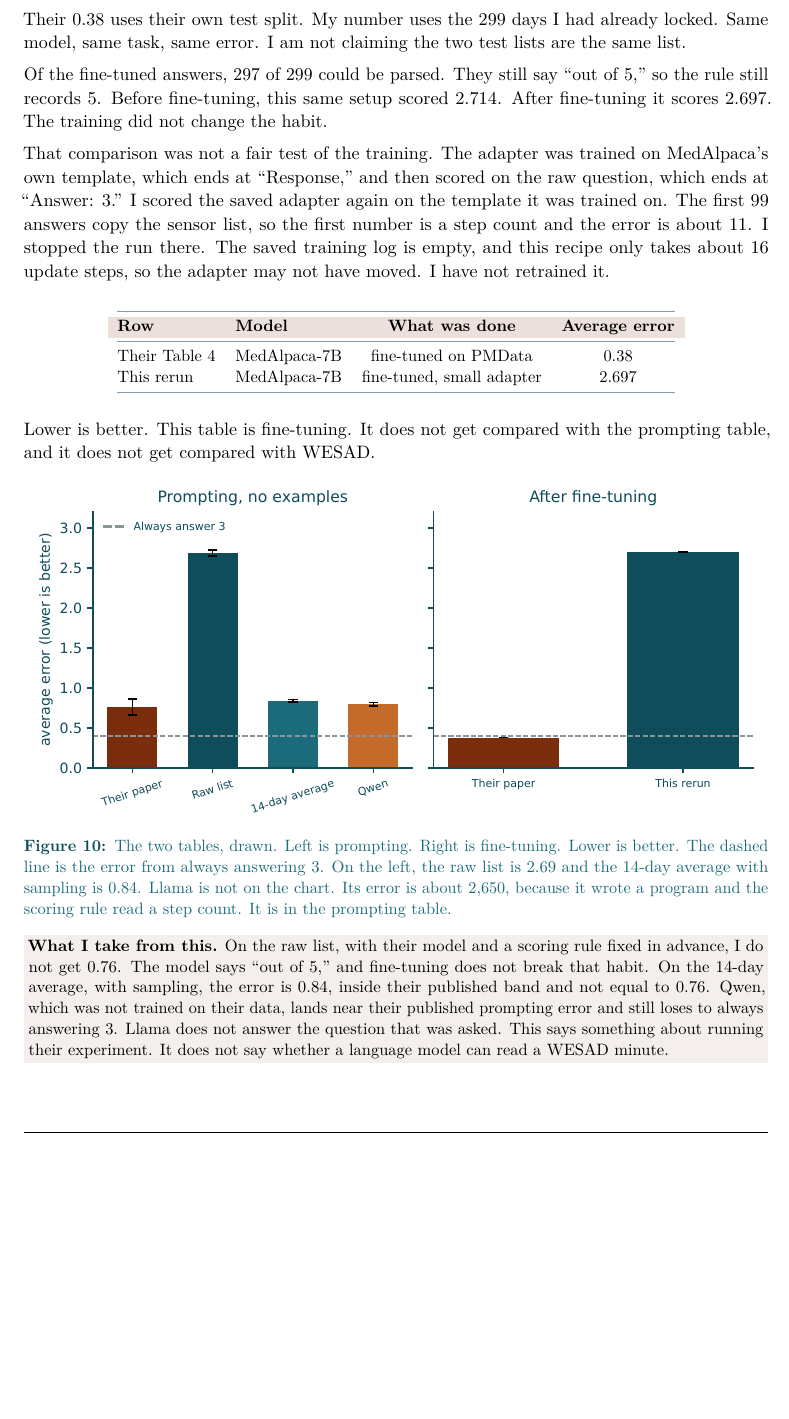
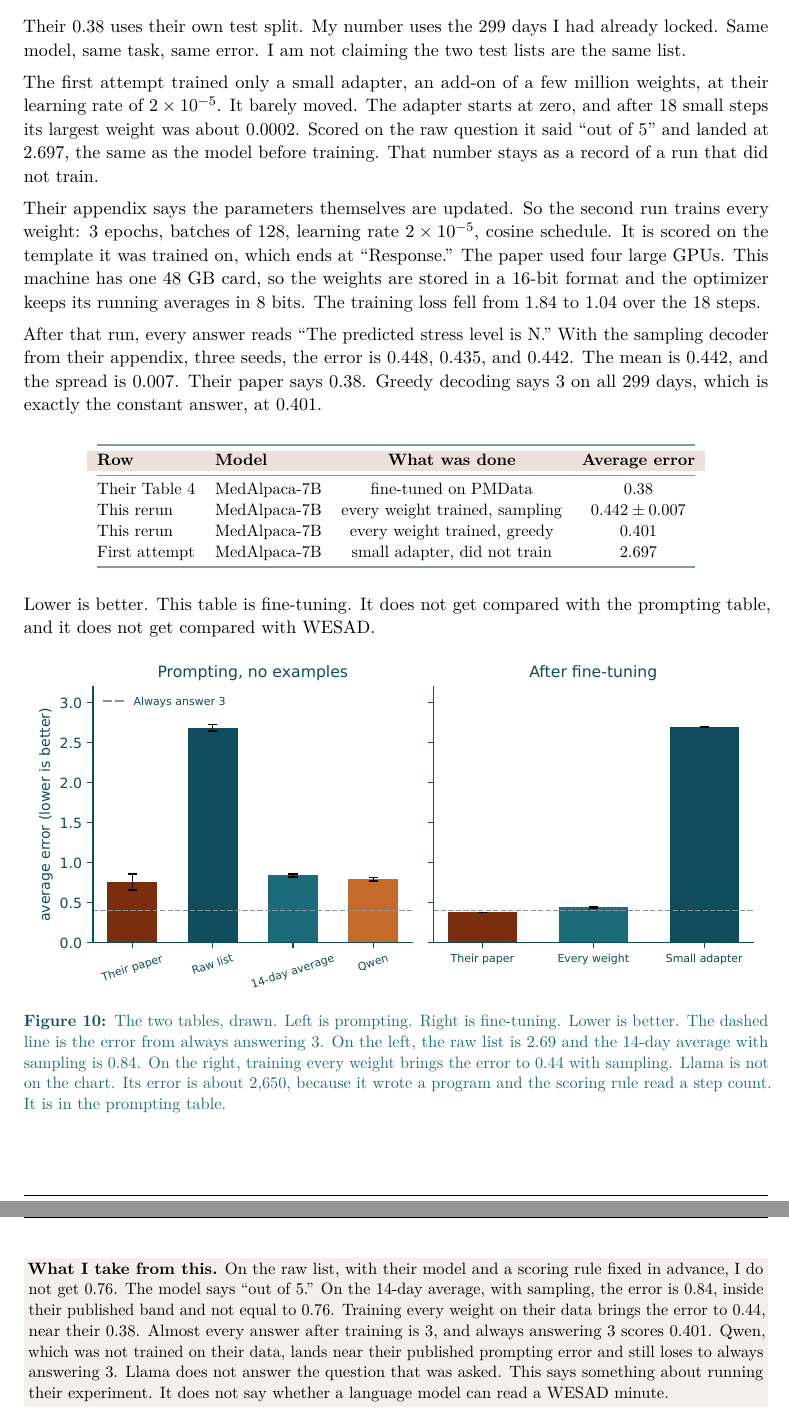
Before and after one commit to shrijacked/physio-placebo, a LaTeX document (reports/supervisor_master_report.tex): part of page 11 of 14 before the commit and two parts of pages 11 and 12 of 14 after it, the two joined at a grey line, cut so that both start at the same text, the shorter picture padded with empty space. Compiled offline with pdfLaTeX.

Commit message:
Report the full fine-tune at MAE 0.442 next to the paper's 0.38.
The small-adapter run is kept as a record of a run that did not train.

Co-authored-by: Cursor <cursoragent@cursor.com>

```diff
--- a/reports/supervisor_master_report.tex
+++ b/reports/supervisor_master_report.tex
@@ -629,3 +628,5 @@ says 0.38 after fine-tuning.\\[0.2em]
+brings the error to 0.44. Their paper says 0.38. An earlier run that trained
+only a small add-on barely moved, and is kept as a record.\\[0.2em]
 None of these numbers are wearable scores.%
 }
 
@@ -720,18 +718,26 @@ Their 0.38 uses their own test split. My number uses the 299 days I had
 already locked. Same model, same task, same error. I am not claiming the two
 test lists are the same list.
 
-Of the fine-tuned answers, 297 of 299 could be parsed. They still say ``out of
-5,'' so the rule still records 5. Before fine-tuning, this same setup scored
-2.714. After fine-tuning it scores 2.697. The training did not change the habit.
+The first attempt trained only a small adapter, an add-on of a few million
+weights, at their learning rate of \(2\times 10^{-5}\). It barely moved. The
+adapter starts at zero, and after 18 small steps its largest weight was about
+0.0002. Scored on the raw question it said ``out of 5'' and landed at 2.697,
+the same as the model before training. That number stays as a record of a
+run that did not train.
 
-That comparison was not a fair test of the training. The adapter was trained
-on MedAlpaca's own template, which ends at ``Response,'' and then scored on
-the raw question, which ends at ``Answer: 3.'' I scored the saved adapter
-again on the template it was trained on. The first 99 answers copy the sensor
-list, so the first number is a step count and the error is about 11. I stopped
-the run there. The saved training log is empty, and this recipe only takes
-about 16 update steps, so the adapter may not have moved. I have not retrained
-it.
+Their appendix says the parameters themselves are updated. So the second run
+trains every weight: 3 epochs, batches of 128, learning rate
+\(2\times 10^{-5}\), cosine schedule. It is scored on the template it was
+trained on, which ends at ``Response.'' The paper used four large GPUs. This
+machine has one 48~GB card, so the weights are stored in a 16-bit format and
+the optimizer keeps its running averages in 8 bits. The training loss fell
+from 1.84 to 1.04 over the 18 steps.
+
+After that run, every answer reads ``The predicted stress level is N.'' With
+the sampling decoder from their appendix, three seeds, the error is 0.448,
+0.435, and 0.442. The mean is 0.442, and the spread is 0.007. Their paper says
+0.38. Greedy decoding says 3 on all 299 days, which is exactly the constant
+answer, at 0.401.
 
 \begin{center}
 {\small
@@ -741,7 +747,9 @@ it.
 \textbf{Row} & \textbf{Model} & \textbf{What was done} & \textbf{Average error} \\
 \midrule
 Their Table 4 & MedAlpaca-7B & fine-tuned on PMData & 0.38 \\
-This rerun & MedAlpaca-7B & fine-tuned, small adapter & 2.697 \\
+This rerun & MedAlpaca-7B & every weight trained, sampling & $0.442 \pm 0.007$ \\
+This rerun & MedAlpaca-7B & every weight trained, greedy & 0.401 \\
+First attempt & MedAlpaca-7B & small adapter, did not train & 2.697 \\
 \bottomrule
 \end{tabular}}
 \end{center}
@@ -755,6 +763,7 @@ with the prompting table, and it does not get compared with WESAD.
 \caption{The two tables, drawn. Left is prompting. Right is fine-tuning.
 Lower is better. The dashed line is the error from always answering 3.
 On the left, the raw list is 2.69 and the 14-day average with sampling is 0.84.
+On the right, training every weight brings the error to 0.44 with sampling.
 Llama is not on the chart. Its error is about 2{,}650, because it wrote a
 program and the scoring rule read a step count. It is in the prompting table.}
 \end{figure}
@@ -762,9 +771,10 @@ program and the scoring rule read a step count. It is in the prompting table.}
 \AskedBox{%
 \textbf{What I take from this.}
 On the raw list, with their model and a scoring rule fixed in advance, I do not
-get 0.76. The model says ``out of 5,'' and fine-tuning does not break that
-habit. On the 14-day average, with sampling, the error is 0.84, inside their
-published band and not equal to 0.76.
+get 0.76. The model says ``out of 5.'' On the 14-day average, with sampling,
+the error is 0.84, inside their published band and not equal to 0.76.
+Training every weight on their data brings the error to 0.44, near their 0.38.
+Almost every answer after training is 3, and always answering 3 scores 0.401.
 Qwen, which was not trained on their data, lands near their published prompting
 error and still loses to always answering 3.
 Llama does not answer the question that was asked.
```
Also changed, not shown: docs/comparison-protocol.md (+9 -2 lines), reports/figures/fig_asked.pdf, reports/physio-placebo-master-report.pdf, reports/supervisor_master_report.pdf, reports/supervisor_master_report.tex (12 more changed lines), 7 other files.
